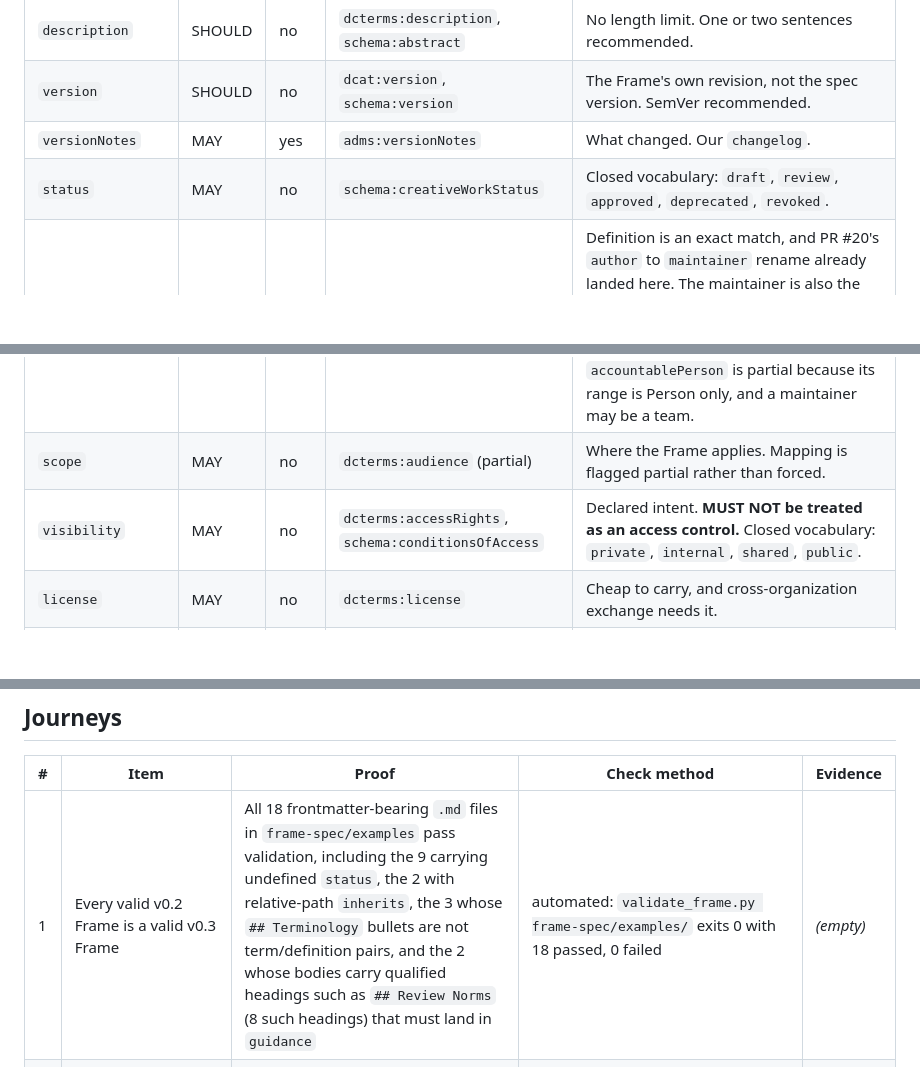
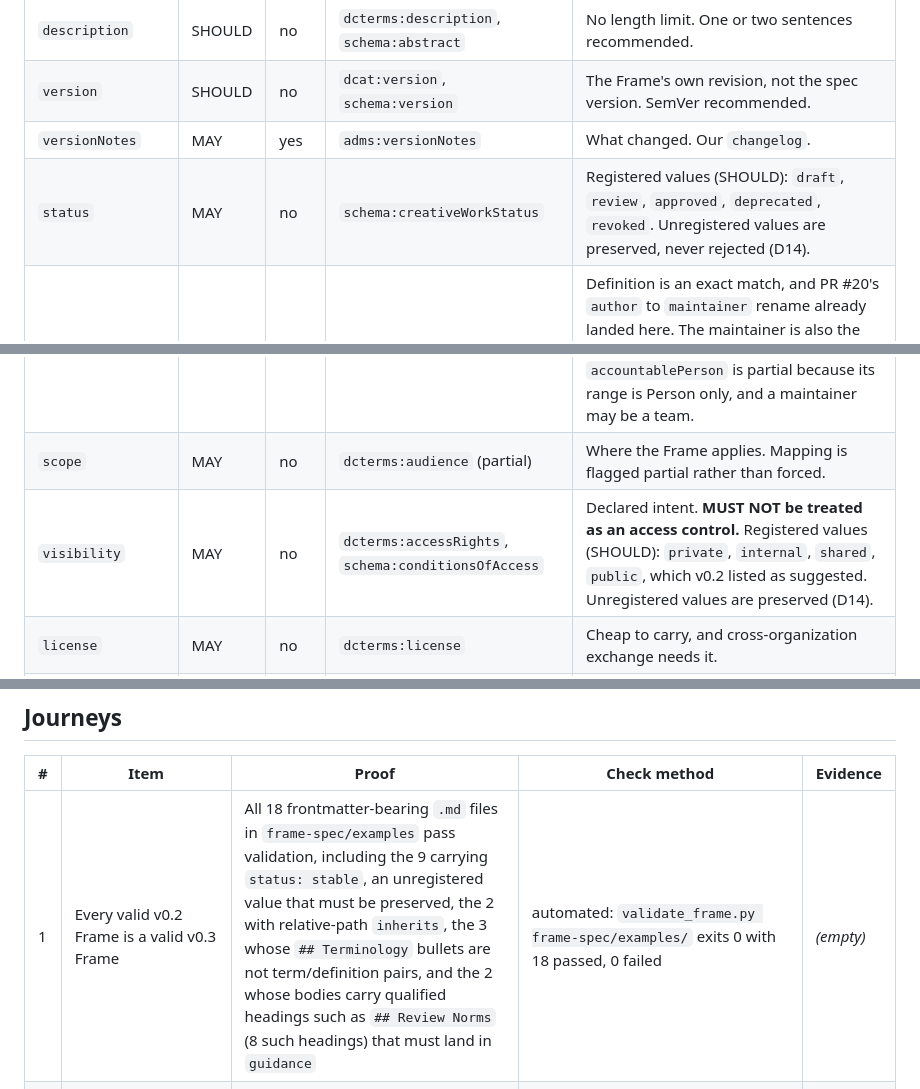
Before and after one commit to nebari-dev/nebari-frames, a Markdown page: docs/design/2026-09-07-frame-spec-v0.3-design.md, 3 parts joined by grey strips. Rendered like a GitHub page; blank space fills up the shorter version.

```diff
--- a/docs/design/2026-09-07-frame-spec-v0.3-design.md
+++ b/docs/design/2026-09-07-frame-spec-v0.3-design.md
@@ -221,10 +223,10 @@ Each element in the spec carries Name, Label, Definition, Comment, Obligation, R
 | `description` | SHOULD | no | `dcterms:description`, `schema:abstract` | No length limit. One or two sentences recommended. |
 | `version` | SHOULD | no | `dcat:version`, `schema:version` | The Frame's own revision, not the spec version. SemVer recommended. |
 | `versionNotes` | MAY | yes | `adms:versionNotes` | What changed. Our `changelog`. |
-| `status` | MAY | no | `schema:creativeWorkStatus` | Closed vocabulary: `draft`, `review`, `approved`, `deprecated`, `revoked`. |
+| `status` | MAY | no | `schema:creativeWorkStatus` | Registered values (SHOULD): `draft`, `review`, `approved`, `deprecated`, `revoked`. Unregistered values are preserved, never rejected (D14). |
 | `maintainer` | SHOULD | yes | `schema:maintainer`; secondary `schema:accountablePerson` (partial) | Definition is an exact match, and PR #20's `author` to `maintainer` rename already landed here. The maintainer is also the accountable party the whitepaper's "Owned" property requires: a Frame is "owned by and accountable to a human or a group of humans that intentionally manage it," and the Comment says so. `accountablePerson` is partial because its range is Person only, and a maintainer may be a team. |
 | `scope` | MAY | no | `dcterms:audience` (partial) | Where the Frame applies. Mapping is flagged partial rather than forced. |
-| `visibility` | MAY | no | `dcterms:accessRights`, `schema:conditionsOfAccess` | Declared intent. **MUST NOT be treated as an access control.** Closed vocabulary: `private`, `internal`, `shared`, `public`. |
+| `visibility` | MAY | no | `dcterms:accessRights`, `schema:conditionsOfAccess` | Declared intent. **MUST NOT be treated as an access control.** Registered values (SHOULD): `private`, `internal`, `shared`, `public`, which v0.2 listed as suggested. Unregistered values are preserved (D14). |
 | `license` | MAY | no | `dcterms:license` | Cheap to carry, and cross-organization exchange needs it. |
 | `issued` | MAY | no | `dcterms:issued` | When this version was published. Our `published_at`. ISO 8601. |
 | `canonicalSource` | MAY | no | `schema:sameAs`, `prov:specializationOf` | The authoritative location of this Frame, disambiguating identifiers that are unique only within one registry. Defined now so identifiers published today are not ambiguous later; **not emitted by Nebari Frames until a second registry exists to disambiguate against.** |
@@ -399,7 +401,7 @@ validate_frame.py [paths...] [--encoding auto|markdown|yaml|json]
 
 | # | Item | Proof | Check method | Evidence |
 |---|------|-------|--------------|----------|
-| 1 | Every valid v0.2 Frame is a valid v0.3 Frame | All 18 frontmatter-bearing `.md` files in `frame-spec/examples` pass validation, including the 9 carrying undefined `status`, the 2 with relative-path `inherits`, the 3 whose `## Terminology` bullets are not term/definition pairs, and the 2 whose bodies carry qualified headings such as `## Review Norms` (8 such headings) that must land in `guidance` | automated: `validate_frame.py frame-spec/examples/` exits 0 with 18 passed, 0 failed | *(empty)* |
+| 1 | Every valid v0.2 Frame is a valid v0.3 Frame | All 18 frontmatter-bearing `.md` files in `frame-spec/examples` pass validation, including the 9 carrying `status: stable`, an unregistered value that must be preserved, the 2 with relative-path `inherits`, the 3 whose `## Terminology` bullets are not term/definition pairs, and the 2 whose bodies carry qualified headings such as `## Review Norms` (8 such headings) that must land in `guidance` | automated: `validate_frame.py frame-spec/examples/` exits 0 with 18 passed, 0 failed | *(empty)* |
 | 2 | No element is invented without justification | Every element carries either a resolvable crosswalk URI or a written rationale for being Frame-native; zero silent gaps | automated: `validate_frame.py --self-check` fails on any element whose Maps-to is empty and whose Comment lacks a native-term rationale | *(empty)* |
 | 3 | The machine-readable profile matches the prose | Every element in section 6 appears in `frame-core.csv` with identical obligation and repeatability, and every CSV row appears in the prose | automated: `validate_frame.py --self-check` | *(empty)* |
 | 4 | An implementer can build a conformant reader from the spec alone | A reader written by an implementer with no access to this conversation, working only from the spec files, (a) accepts all 18 examples, (b) rejects `status: bogus` and `visibility: secret` as closed-vocabulary violations, and (c) given a Frame with a `## Rules` section, exposes that content as either `rules` or `guidance` and never drops it | narrated: dispatch a clean-context implementer agent, capture its reader and its run output against the three cases | *(empty)* |
```
Also changed, not shown: other parts of docs/design/2026-09-07-frame-spec-v0.3-design.md (+29 -25 lines).
